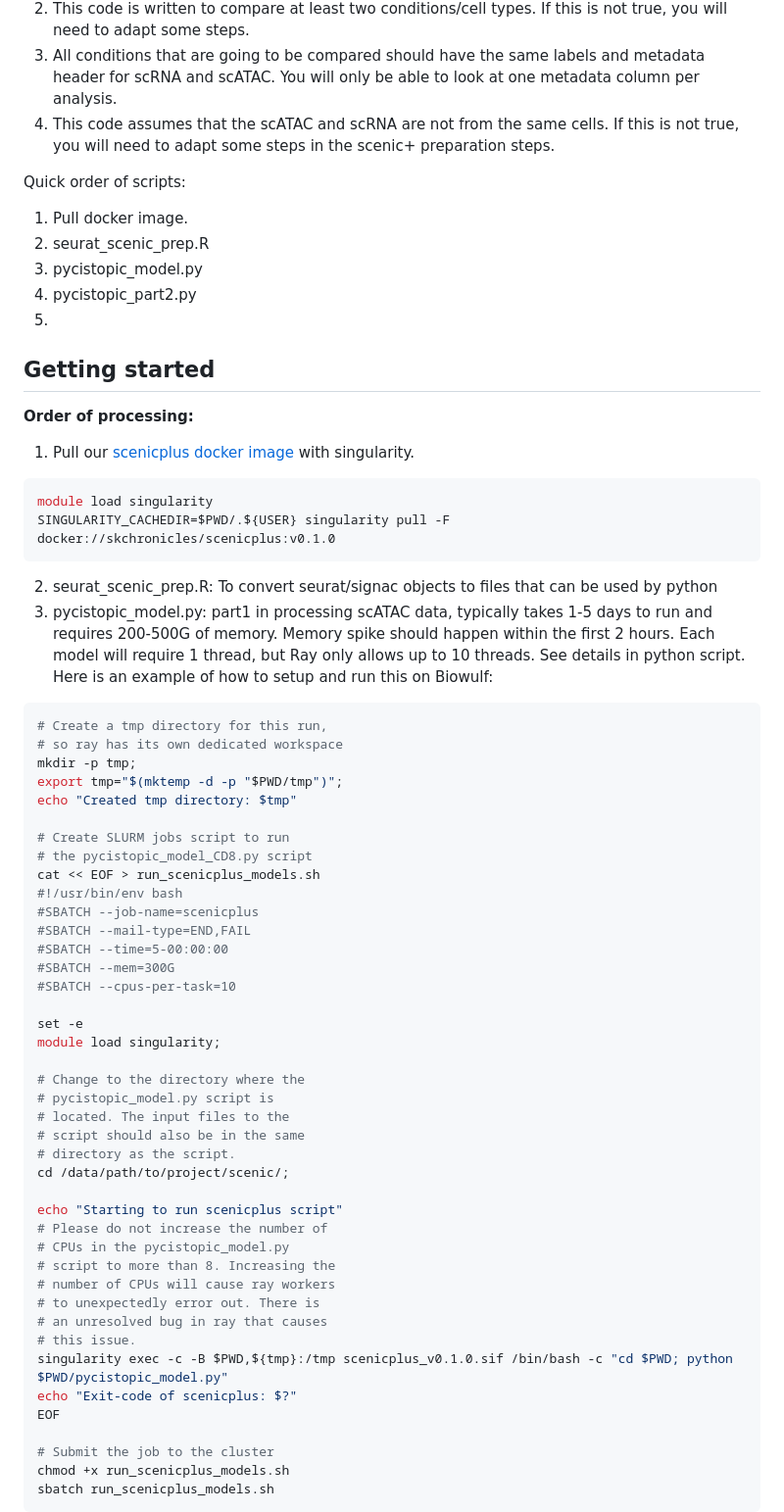
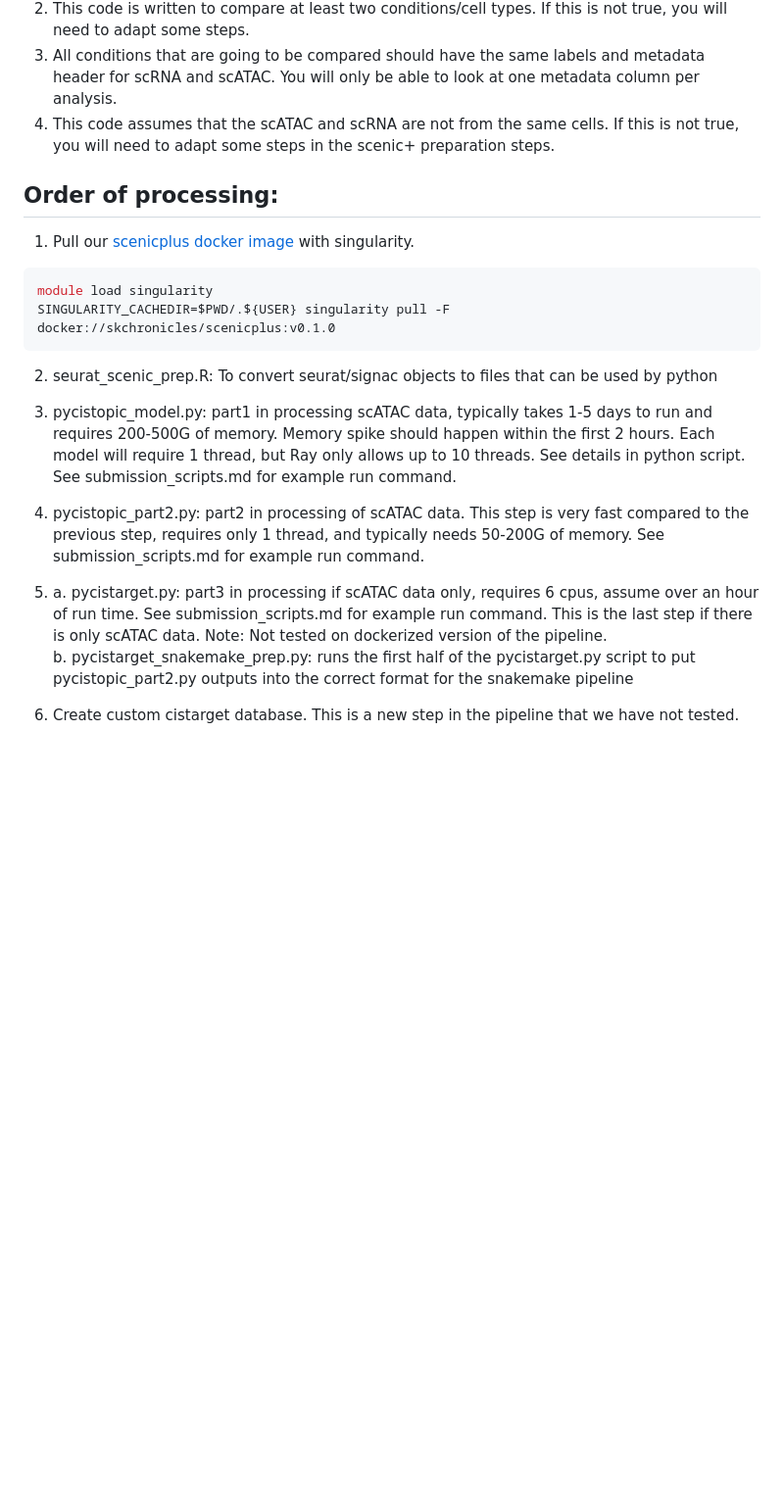
Before and after one commit to OpenOmics/scribble, a Markdown page: guides/Scenic+/General notes.md, the part around one of its changes. Shown at 98% size. Drawn GitHub-style; blank space fills up the shorter version.

````diff
--- a/guides/Scenic+/General notes.md
+++ b/guides/Scenic+/General notes.md
@@ -27,17 +28,8 @@ This pipeline assumes the following:
 3. All conditions that are going to be compared should have the same labels and metadata header for scRNA and scATAC. You will only be able to look at one metadata column per analysis.
 4. This code assumes that the scATAC and scRNA are not from the same cells. If this is not true, you will need to adapt some steps in the scenic+ preparation steps.
 
-Quick order of scripts:
-1. Pull docker image.
-2. seurat_scenic_prep.R
-3. pycistopic_model.py
-4. pycistopic_part2.py
-5.
 
-
-## Getting started
-
-**Order of processing:**
+## Order of processing:
 
 1. Pull our [scenicplus docker image](https://hub.docker.com/r/skchronicles/scenicplusc) with singularity.
 ```bash
@@ -45,49 +37,10 @@ module load singularity
 SINGULARITY_CACHEDIR=$PWD/.${USER} singularity pull -F docker://skchronicles/scenicplus:v0.1.0
 ```
 2. seurat_scenic_prep.R: To convert seurat/signac objects to files that can be used by python
-3. pycistopic_model.py: part1 in processing scATAC data, typically takes 1-5 days to run and requires 200-500G of memory. Memory spike should happen within the first 2 hours. Each model will require 1 thread, but Ray only allows up to 10 threads. See details in python script.
-Here is an example of how to setup and run this on Biowulf:
-```bash
-# Create a tmp directory for this run,
-# so ray has its own dedicated workspace
-mkdir -p tmp;
-export tmp="$(mktemp -d -p "$PWD/tmp")";
-echo "Created tmp directory: $tmp"
+3. pycistopic_model.py: part1 in processing scATAC data, typically takes 1-5 days to run and requires 200-500G of memory. Memory spike should happen within the first 2 hours. Each model will require 1 thread, but Ray only allows up to 10 threads. See details in python script. See submission_scripts.md for example run command.
+4. pycistopic_part2.py: part2 in processing of scATAC data. This step is very fast compared to the previous step, requires only 1 thread, and typically needs 50-200G of memory. See submission_scripts.md for example run command.
+5. a. pycistarget.py: part3 in processing if scATAC data only, requires 6 cpus, assume over an hour of run time. See submission_scripts.md for example run command. This is the last step if there is only scATAC data. Note: Not tested on dockerized version of the pipeline.
+   b. pycistarget_snakemake_prep.py: runs the first half of the pycistarget.py script to put pycistopic_part2.py outputs into the correct format for the snakemake pipeline
+6. Create custom cistarget database. This is a new step in the pipeline that we have not tested.
 
-# Create SLURM jobs script to run
-# the pycistopic_model_CD8.py script
-cat << EOF > run_scenicplus_models.sh
-#!/usr/bin/env bash
-#SBATCH --job-name=scenicplus
-#SBATCH --mail-type=END,FAIL
-#SBATCH --time=5-00:00:00
-#SBATCH --mem=300G
-#SBATCH --cpus-per-task=10
 
-set -e
-module load singularity;
-
-# Change to the directory where the
-# pycistopic_model.py script is
-# located. The input files to the
-# script should also be in the same
-# directory as the script.
-cd /data/path/to/project/scenic/;
-
-echo "Starting to run scenicplus script"
-# Please do not increase the number of
-# CPUs in the pycistopic_model.py
-# script to more than 8. Increasing the
-# number of CPUs will cause ray workers
-# to unexpectedly error out. There is
-# an unresolved bug in ray that causes
-# this issue.
-singularity exec -c -B $PWD,${tmp}:/tmp scenicplus_v0.1.0.sif /bin/bash -c "cd $PWD; python $PWD/pycistopic_model.py"
-echo "Exit-code of scenicplus: $?"
-EOF
-
-# Submit the job to the cluster
-chmod +x run_scenicplus_models.sh
-sbatch run_scenicplus_models.sh
-```
-
````
Also changed, not shown: other parts of guides/Scenic+/General notes.md (+3 -87 lines).
